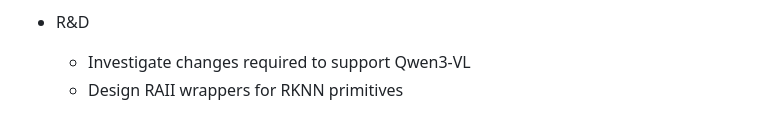
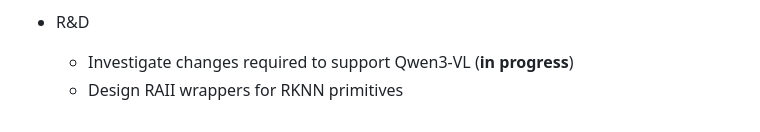
Before and after one commit to tristanpenman/vlm-rknn, a Markdown page: PLAN.md, the part around the change. Rendered like a GitHub page.

```diff
--- a/PLAN.md
+++ b/PLAN.md
@@ -63,5 +63,5 @@
   + Document the expected `thirdparty/` layout and where to download the runtime libraries
 
 - R&D
-  + Investigate changes required to support Qwen3-VL
+  + Investigate changes required to support Qwen3-VL (**in progress**)
   + Design RAII wrappers for RKNN primitives
```
Also changed, not shown: qwen3.md (added, +117 -0 lines).
